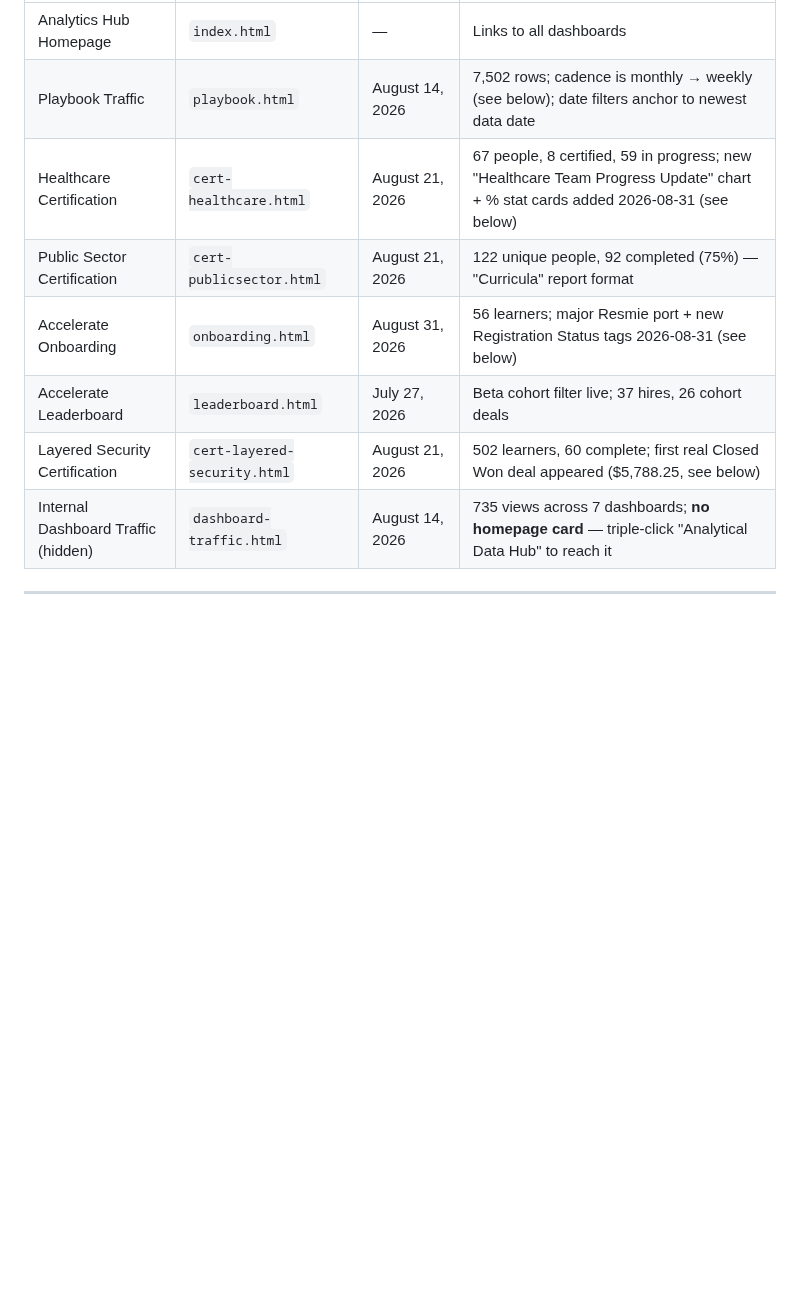
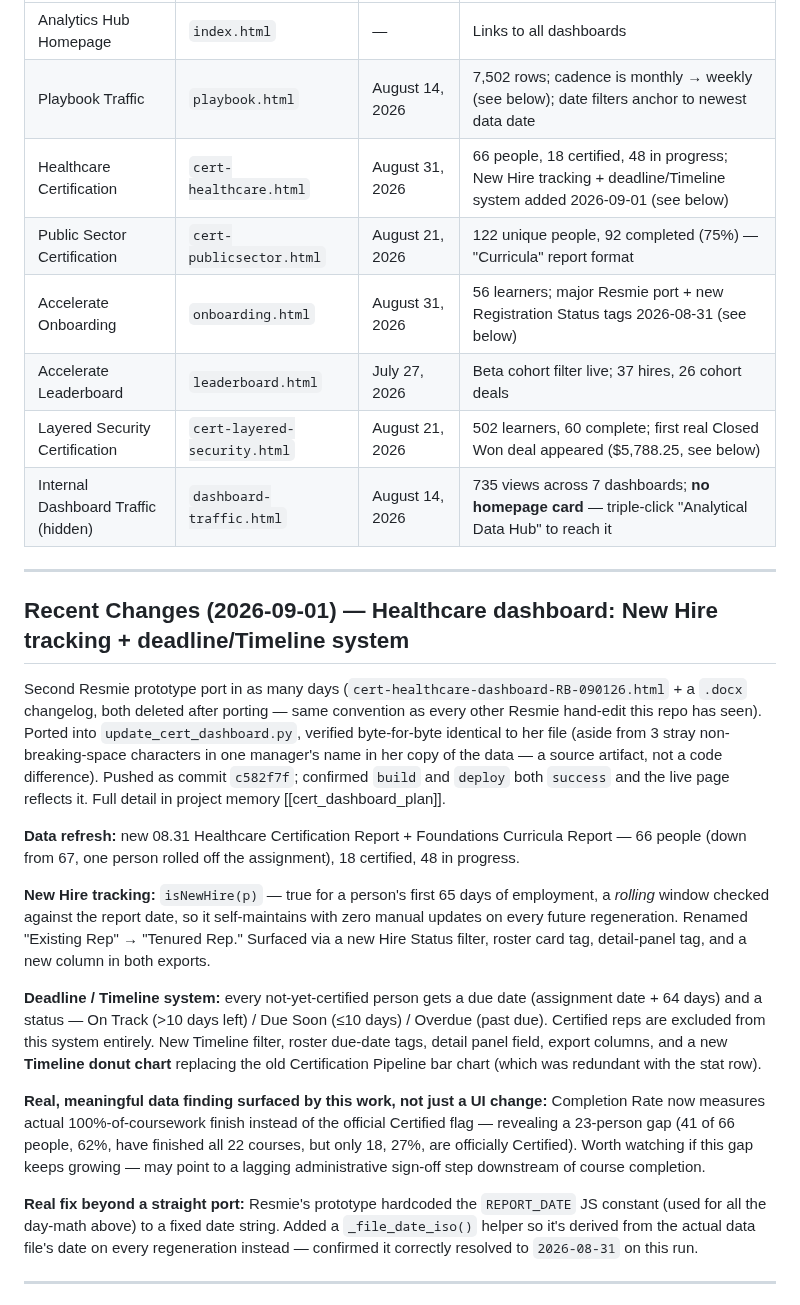
Before and after one commit to jasonackerman1/playbook-dashboard, a Markdown page: PROJECT_STATUS.md, the part around one of its changes. Rendered like a GitHub page; blank space fills up the shorter version.

Commit message:
Update PROJECT_STATUS.md — Healthcare New Hire tracking + deadline/Timeline system
Co-Authored-By: Claude Sonnet 5 <noreply@anthropic.com>

```diff
--- a/PROJECT_STATUS.md
+++ b/PROJECT_STATUS.md
@@ -10,12 +10,48 @@ Last updated: 2026-08-31
 |---|---|---|---|
 | Analytics Hub Homepage | `index.html` | — | Links to all dashboards |
 | Playbook Traffic | `playbook.html` | August 14, 2026 | 7,502 rows; cadence is monthly → weekly (see below); date filters anchor to newest data date |
-| Healthcare Certification | `cert-healthcare.html` | August 21, 2026 | 67 people, 8 certified, 59 in progress; new "Healthcare Team Progress Update" chart + % stat cards added 2026-08-31 (see below) |
+| Healthcare Certification | `cert-healthcare.html` | August 31, 2026 | 66 people, 18 certified, 48 in progress; New Hire tracking + deadline/Timeline system added 2026-09-01 (see below) |
 | Public Sector Certification | `cert-publicsector.html` | August 21, 2026 | 122 unique people, 92 completed (75%) — "Curricula" report format |
 | Accelerate Onboarding | `onboarding.html` | August 31, 2026 | 56 learners; major Resmie port + new Registration Status tags 2026-08-31 (see below) |
 | Accelerate Leaderboard | `leaderboard.html` | July 27, 2026 | Beta cohort filter live; 37 hires, 26 cohort deals |
 | Layered Security Certification | `cert-layered-security.html` | August 21, 2026 | 502 learners, 60 complete; first real Closed Won deal appeared ($5,788.25, see below) |
 | Internal Dashboard Traffic (hidden) | `dashboard-traffic.html` | August 14, 2026 | 735 views across 7 dashboards; **no homepage card** — triple-click "Analytical Data Hub" to reach it |
+
+---
+
+## Recent Changes (2026-09-01) — Healthcare dashboard: New Hire tracking + deadline/Timeline system
+
+Second Resmie prototype port in as many days (`cert-healthcare-dashboard-RB-090126.html` + a `.docx`
+changelog, both deleted after porting — same convention as every other Resmie hand-edit this repo has
+seen). Ported into `update_cert_dashboard.py`, verified byte-for-byte identical to her file (aside
+from 3 stray non-breaking-space characters in one manager's name in her copy of the data — a source
+artifact, not a code difference). Pushed as commit `c582f7f`; confirmed `build` and `deploy` both
+`success` and the live page reflects it. Full detail in project memory [[cert_dashboard_plan]].
+
+**Data refresh:** new 08.31 Healthcare Certification Report + Foundations Curricula Report — 66
+people (down from 67, one person rolled off the assignment), 18 certified, 48 in progress.
+
+**New Hire tracking:** `isNewHire(p)` — true for a person's first 65 days of employment, a *rolling*
+window checked against the report date, so it self-maintains with zero manual updates on every future
+regeneration. Renamed "Existing Rep" → "Tenured Rep." Surfaced via a new Hire Status filter, roster
+card tag, detail-panel tag, and a new column in both exports.
+
+**Deadline / Timeline system:** every not-yet-certified person gets a due date (assignment date + 64
+days) and a status — On Track (>10 days left) / Due Soon (≤10 days) / Overdue (past due). Certified
+reps are excluded from this system entirely. New Timeline filter, roster due-date tags, detail panel
+field, export columns, and a new **Timeline donut chart** replacing the old Certification Pipeline
+bar chart (which was redundant with the stat row).
+
+**Real, meaningful data finding surfaced by this work, not just a UI change:** Completion Rate now
+measures actual 100%-of-coursework finish instead of the official Certified flag — revealing a
+23-person gap (41 of 66 people, 62%, have finished all 22 courses, but only 18, 27%, are officially
+Certified). Worth watching if this gap keeps growing — may point to a lagging administrative
+sign-off step downstream of course completion.
+
+**Real fix beyond a straight port:** Resmie's prototype hardcoded the `REPORT_DATE` JS constant
+(used for all the day-math above) to a fixed date string. Added a `_file_date_iso()` helper so it's
+derived from the actual data file's date on every regeneration instead — confirmed it correctly
+resolved to `2026-08-31` on this run.
 
 ---
 
```
Also changed, not shown: other parts of PROJECT_STATUS.md (+1 -1 lines).
